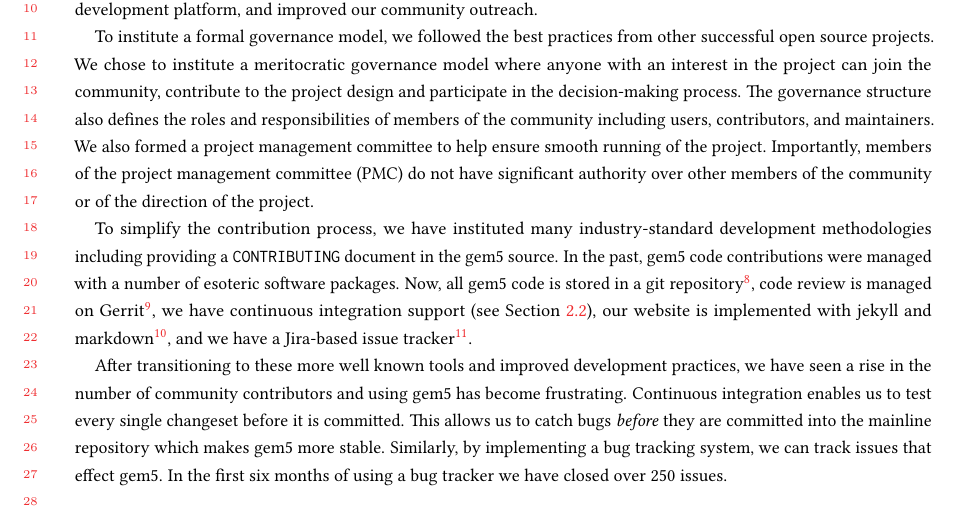
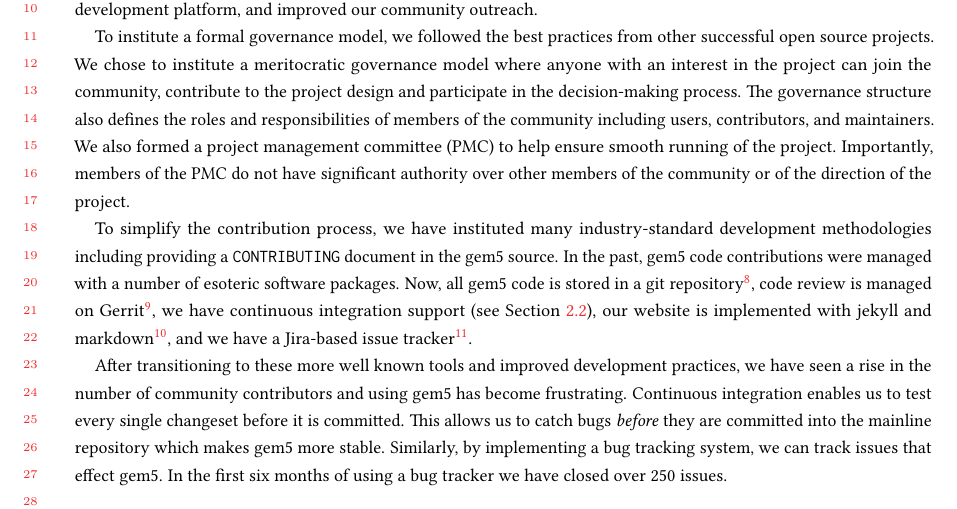
Before and after one commit to darchr/gem5-20-paper, a LaTeX paper (main.tex, which reads intro.tex): part of page 3 of 22, cut so that both start at the same text. Compiled offline with pdfLaTeX.

Commit message:
change the position of an abbreviation
Just moving PMC to the place where "project management committee" is used first.

```diff
--- a/intro.tex
+++ b/intro.tex
@@ -81,8 +81,8 @@ We now have a formal governance structure, we have improved our documentation (s
 To institute a formal governance model, we followed the best practices from other successful open source projects.
 We chose to institute a meritocratic governance model where anyone with an interest in the project can join the community, contribute to the project design and participate in the decision-making process.
 The governance structure also defines the roles and responsibilities of members of the community including users, contributors, and maintainers.
-We also formed a project management committee to help ensure smooth running of the project.
-Importantly, members of the project management committee (PMC) do not have significant authority over other members of the community or of the direction of the project.
+We also formed a project management committee (PMC) to help ensure smooth running of the project.
+Importantly, members of the PMC do not have significant authority over other members of the community or of the direction of the project.
 
 To simplify the contribution process, we have instituted many industry-standard development methodologies including providing a \verb|CONTRIBUTING| document in the gem5 source.
 In the past, gem5 code contributions were managed with a number of esoteric software packages.
```
